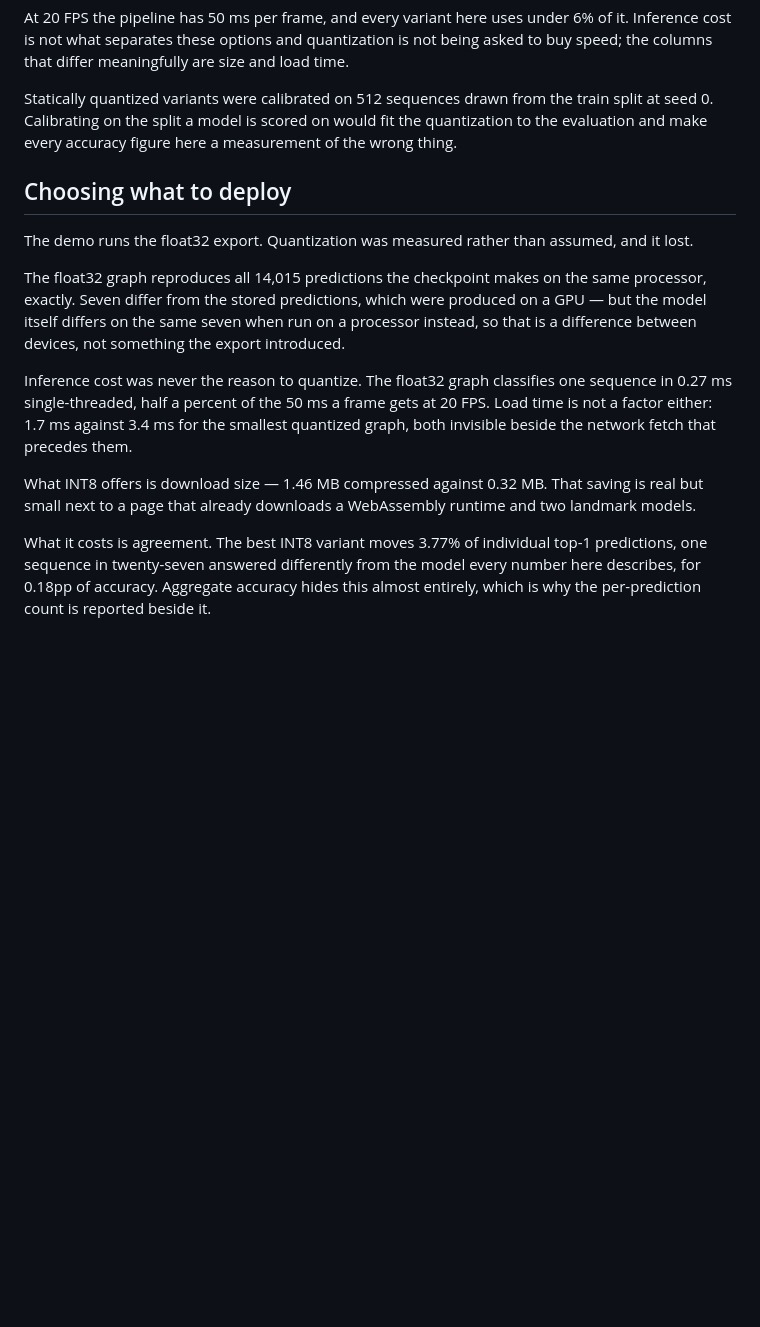
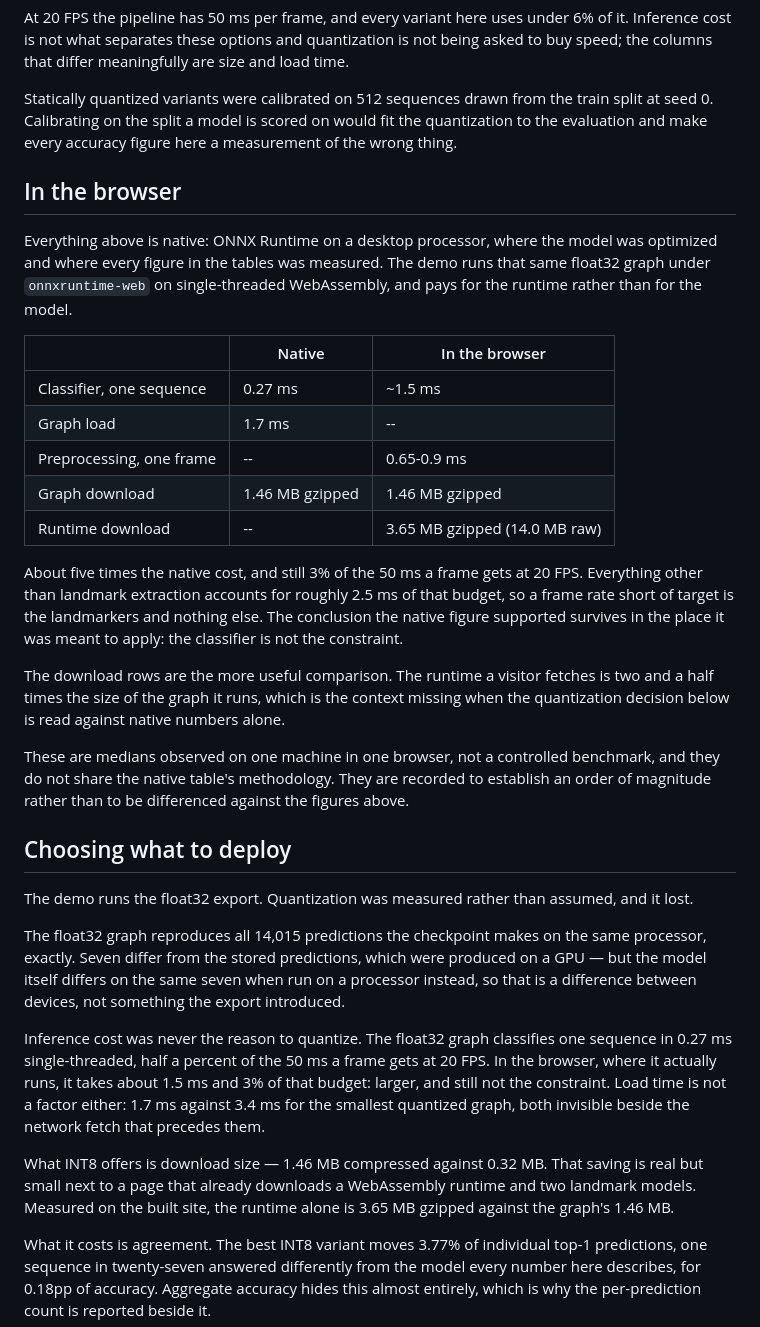
Before and after one commit to ash-sid/sign-recognition, a Markdown page: reports/results.md, the part around the change. GitHub-like rendering; blank space fills up the shorter version.

Commit message:
Record browser inference cost beside the native figure

```diff
--- a/reports/results.md
+++ b/reports/results.md
@@ -393,6 +393,35 @@ Statically quantized variants were calibrated on 512 sequences drawn from the tr
 
 <!-- EXPORT_END -->
 
+## In the browser
+
+Everything above is native: ONNX Runtime on a desktop processor, where the model was
+optimized and where every figure in the tables was measured. The demo runs that same
+float32 graph under `onnxruntime-web` on single-threaded WebAssembly, and pays for the
+runtime rather than for the model.
+
+| | Native | In the browser |
+|---|---|---|
+| Classifier, one sequence | 0.27 ms | ~1.5 ms |
+| Graph load | 1.7 ms | -- |
+| Preprocessing, one frame | -- | 0.65-0.9 ms |
+| Graph download | 1.46 MB gzipped | 1.46 MB gzipped |
+| Runtime download | -- | 3.65 MB gzipped (14.0 MB raw) |
+
+About five times the native cost, and still 3% of the 50 ms a frame gets at 20 FPS.
+Everything other than landmark extraction accounts for roughly 2.5 ms of that budget, so a
+frame rate short of target is the landmarkers and nothing else. The conclusion the native
+figure supported survives in the place it was meant to apply: the classifier is not the
+constraint.
+
+The download rows are the more useful comparison. The runtime a visitor fetches is two and
+a half times the size of the graph it runs, which is the context missing when the
+quantization decision below is read against native numbers alone.
+
+These are medians observed on one machine in one browser, not a controlled benchmark, and
+they do not share the native table's methodology. They are recorded to establish an order
+of magnitude rather than to be differenced against the figures above.
+
 ## Choosing what to deploy
 
 The demo runs the float32 export. Quantization was measured rather than assumed, and it lost.
@@ -403,13 +432,16 @@ GPU — but the model itself differs on the same seven when run on a processor i
 that is a difference between devices, not something the export introduced.
 
 Inference cost was never the reason to quantize. The float32 graph classifies one sequence
-in 0.27 ms single-threaded, half a percent of the 50 ms a frame gets at 20 FPS. Load time
+in 0.27 ms single-threaded, half a percent of the 50 ms a frame gets at 20 FPS. In the browser, where it
+actually runs, it takes about 1.5 ms and 3% of that budget: larger, and still not the
+constraint. Load time
 is not a factor either: 1.7 ms against 3.4 ms for the smallest quantized graph, both
 invisible beside the network fetch that precedes them.
 
 What INT8 offers is download size — 1.46 MB compressed against 0.32 MB. That saving is
 real but small next to a page that already downloads a WebAssembly runtime and two landmark
-models.
+models. Measured on the built site, the runtime alone is 3.65 MB gzipped against the
+graph's 1.46 MB.
 
 What it costs is agreement. The best INT8 variant moves 3.77% of individual top-1
 predictions, one sequence in twenty-seven answered differently from the model every number
```
